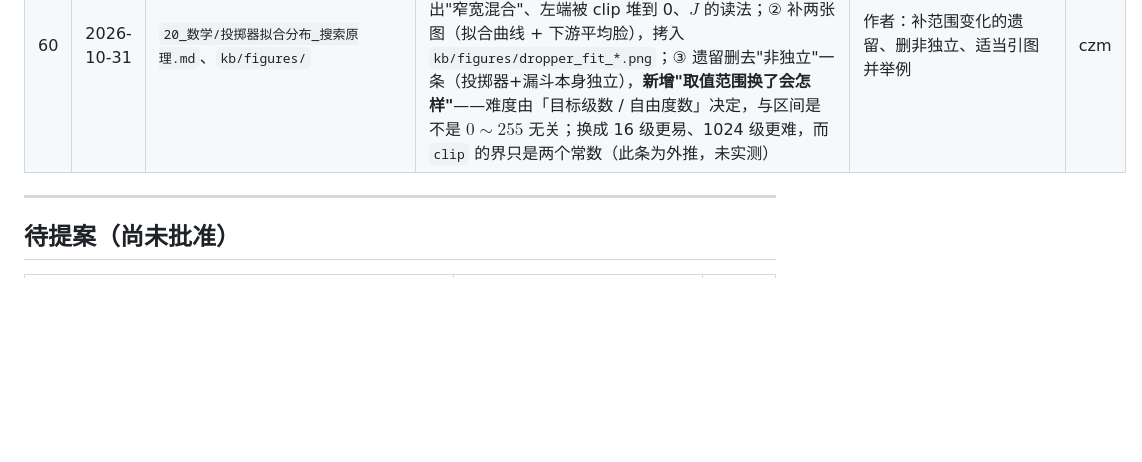
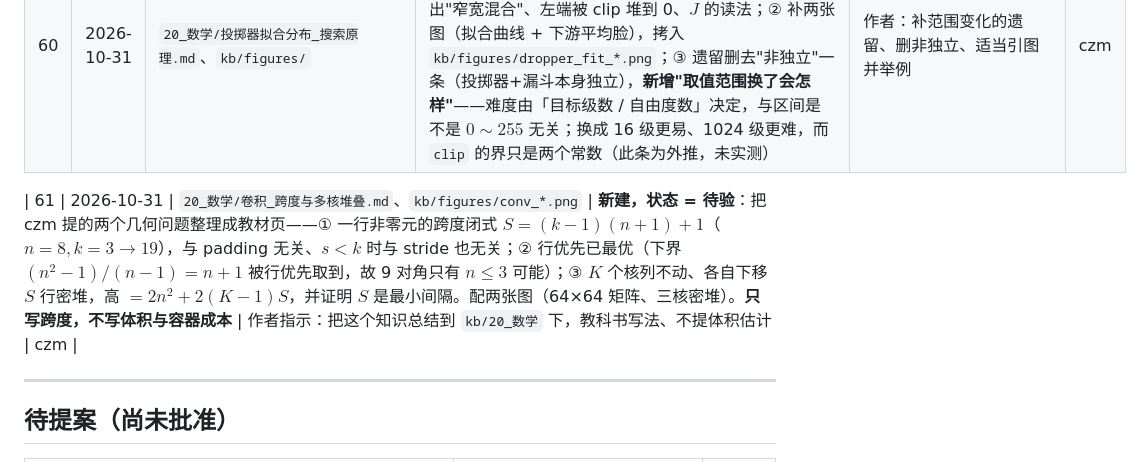
Before and after one commit to CZMfromFenway/redstone_nn, a Markdown page: kb/00_入口/更新记录.md, the part around the change. Drawn GitHub-style; blank space fills up the shorter version.

```diff
--- a/kb/00_入口/更新记录.md
+++ b/kb/00_入口/更新记录.md
@@ -66,6 +66,8 @@
 | 59 | 2026-10-31 | `20_数学/投掷器拟合分布_搜索原理.md` | **新建，状态 = 待验**：把三期 17~24 的拟合研究整理成教材页。模型 $X=\mathrm{clip}(c+\sum w_kv_k)$ → 卷积 → 自由度 23 对 256 个约束（残差有下限）→ 目标函数取 KS 距离（同一拟合 CDF 0.0100 vs TV 0.0678）→ 整数变量使目标分段常数、只能离散爬（LAHC）→ 偏置每步重设吃掉均值约束 → 初值 $(4,1,4)$ 与 $w=\sqrt{s^2/(0.8889M)}$、支撑 $2.12s\sqrt M$ → 放开形状误差减半（0.0315→0.0152，机制是窄/宽分量混合）。含实测区间（$J=0.0015\sim0.028$、初值 $0.035\sim0.21$、$M\ge14$ 变差） | 作者指示：把三期的搜索原理搬进 20_数学，参考审计里对 17~24 的结论 | czm |
 | 60 | 2026-10-31 | `20_数学/投掷器拟合分布_搜索原理.md`、`kb/figures/` | 按作者三条批语修订：① 新增 §七「一个真实的例子」——某通道的完整解（$M{=}10$、$c{=}+6$、$J{=}0.0129$，权重 8~21、形状从 $(3,6,0)$ 到 $(3,0,6)$），并据此读出"窄宽混合"、左端被 clip 堆到 0、$J$ 的读法；② 补两张图（拟合曲线 + 下游平均脸），拷入 `kb/figures/dropper_fit_*.png`；③ 遗留删去"非独立"一条（投掷器+漏斗本身独立），**新增"取值范围换了会怎样"**——难度由「目标级数 / 自由度数」决定，与区间是不是 $0\sim255$ 无关；换成 16 级更易、1024 级更难，而 `clip` 的界只是两个常数（此条为外推，未实测） | 作者：补范围变化的遗留、删非独立、适当引图并举例 | czm |
 
+| 61 | 2026-10-31 | `20_数学/卷积_跨度与多核堆叠.md`、`kb/figures/conv_*.png` | **新建，状态 = 待验**：把 czm 提的两个几何问题整理成教材页——① 一行非零元的跨度闭式 $S=(k-1)(n+1)+1$（$n=8,k=3\to19$），与 padding 无关、$s<k$ 时与 stride 也无关；② 行优先已最优（下界 $(n^2-1)/(n-1)=n+1$ 被行优先取到，故 9 对角只有 $n\le3$ 可能）；③ $K$ 个核列不动、各自下移 $S$ 行密堆，高 $=2n^2+2(K-1)S$，并证明 $S$ 是最小间隔。配两张图（64×64 矩阵、三核密堆）。**只写跨度，不写体积与容器成本** | 作者指示：把这个知识总结到 `kb/20_数学` 下，教科书写法、不提体积估计 | czm |
+
 ---
 
 ## 待提案（尚未批准）
```
Also changed, not shown: kb/20_数学/卷积_跨度与多核堆叠.md (added, +217 -0 lines), kb/figures/conv_band_stacking.png (added), kb/figures/conv_matrix_8x8.png (added).
